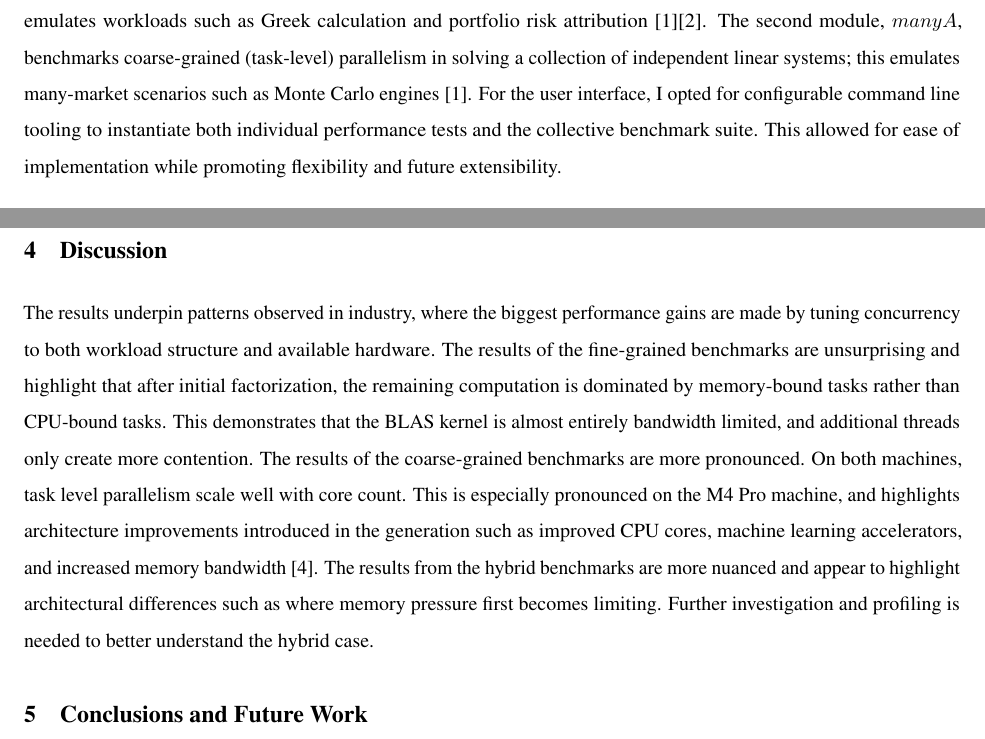
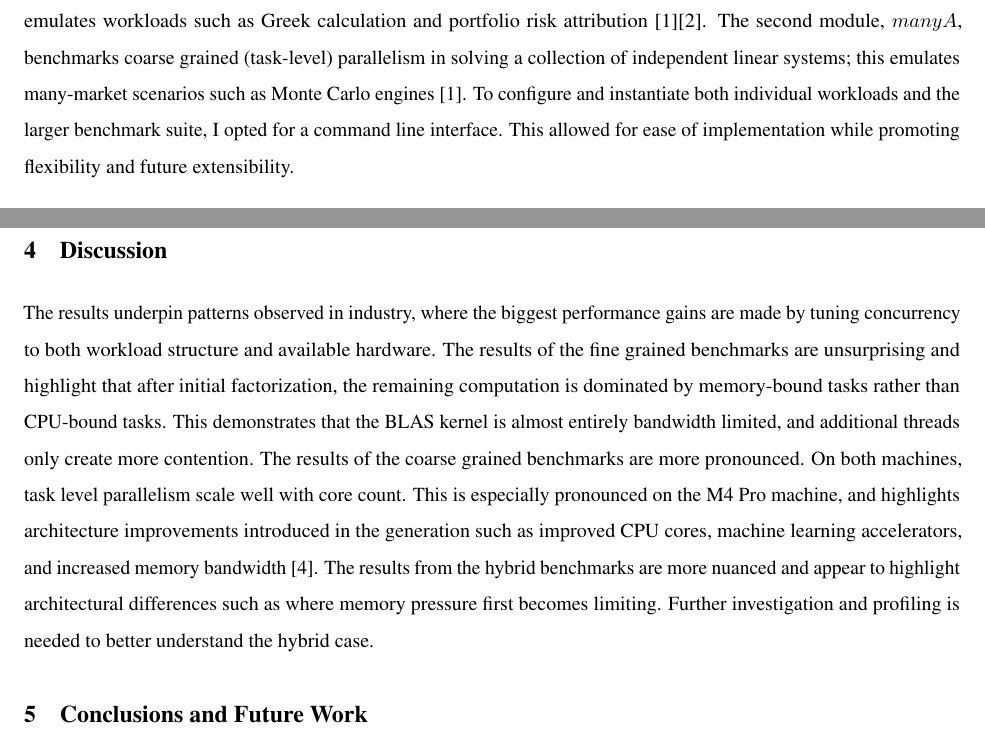
Before and after one commit to magescher/ParallelComputing, a LaTeX paper (docs/reports/parallel_matrix_ops/parallel_matrix_ops.tex): two parts of pages 2 and 4 of 4, joined at a grey line, cut so that both start at the same text. Compiled offline with pdfLaTeX.

Commit message:
copy editing

```diff
--- a/docs/reports/parallel_matrix_ops/parallel_matrix_ops.tex
+++ b/docs/reports/parallel_matrix_ops/parallel_matrix_ops.tex
@@ -66,7 +66,7 @@ This paper explores fine, coarse, and hybrid forms of parallelism in linear alge
 In the design of the benchmark suite, I followed an ethos of simulating real life applications, while using abstraction and simplification where it was reasonable and practical to do so. I designed and implemented two modules to benchmark the effects of variable parallelism strategies in linear algebra workflows commonly employed in quantitative finance: applying linear transformations and solving linear systems.
 
 \subsection{Design}
-The high-level design of the benchmark suite consists of two workload modules, a command line interface to control them, and a bash script to configure and execute a series of variable performance tests. The first module, $sameA$, benchmarks fine-grained parallelism in applying a single linear transformation to multiple scenario vectors $S$; this emulates workloads such as Greek calculation and portfolio risk attribution [1][2]. The second module, $manyA$, benchmarks coarse-grained (task-level) parallelism in solving a collection of independent linear systems; this emulates many-market scenarios such as Monte Carlo engines [1]. For the user interface, I opted for configurable command line tooling to instantiate both individual performance tests and the collective benchmark suite. This allowed for ease of implementation while promoting flexibility and future extensibility.
+The high-level design of the benchmark suite consists of two workload modules, a command line interface to control them, and a bash script to configure and execute a series of variable performance tests. The first module, $sameA$, benchmarks fine grained parallelism in applying a single linear transformation to multiple scenario vectors $S$; this emulates workloads such as Greek calculation and portfolio risk attribution [1][2]. The second module, $manyA$, benchmarks coarse grained (task-level) parallelism in solving a collection of independent linear systems; this emulates many-market scenarios such as Monte Carlo engines [1]. To configure and instantiate both individual workloads and the larger benchmark suite, I opted for a command line interface. This allowed for ease of implementation while promoting flexibility and future extensibility.
 
 
 \subsection{Implementation}
@@ -133,7 +133,7 @@ Table 1 below details the results of running the benchmark suite configured for
 
 \section{Discussion}
 \label{sec:headings}
-The results underpin patterns observed in industry, where the biggest performance gains are made by tuning concurrency to both workload structure and available hardware. The results of the fine-grained benchmarks are unsurprising and highlight that after initial factorization, the remaining computation is dominated by memory-bound tasks rather than CPU-bound tasks. This demonstrates that the BLAS kernel is almost entirely bandwidth limited, and additional threads only create more contention. The results of the coarse-grained benchmarks are more pronounced. On both machines, task level parallelism scale well with core count. This is especially pronounced on the M4 Pro machine, and highlights architecture improvements introduced in the generation such as improved CPU cores, machine learning accelerators, and increased memory bandwidth [4]. The results from the hybrid benchmarks are more nuanced and appear to highlight architectural differences such as where memory pressure first becomes limiting. Further investigation and profiling is needed to better understand the hybrid case.
+The results underpin patterns observed in industry, where the biggest performance gains are made by tuning concurrency to both workload structure and available hardware. The results of the fine grained benchmarks are unsurprising and highlight that after initial factorization, the remaining computation is dominated by memory-bound tasks rather than CPU-bound tasks. This demonstrates that the BLAS kernel is almost entirely bandwidth limited, and additional threads only create more contention. The results of the coarse grained benchmarks are more pronounced. On both machines, task level parallelism scale well with core count. This is especially pronounced on the M4 Pro machine, and highlights architecture improvements introduced in the generation such as improved CPU cores, machine learning accelerators, and increased memory bandwidth [4]. The results from the hybrid benchmarks are more nuanced and appear to highlight architectural differences such as where memory pressure first becomes limiting. Further investigation and profiling is needed to better understand the hybrid case.
 
 
 \section{Conclusions and Future Work}
```
Also changed, not shown: docs/reports/parallel_matrix_ops/parallel_matrix_ops.tex (2 more changed lines).
